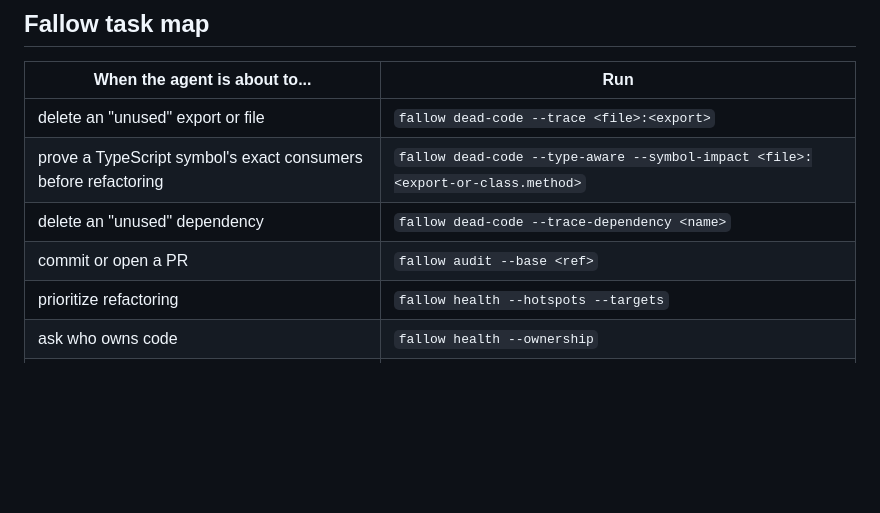
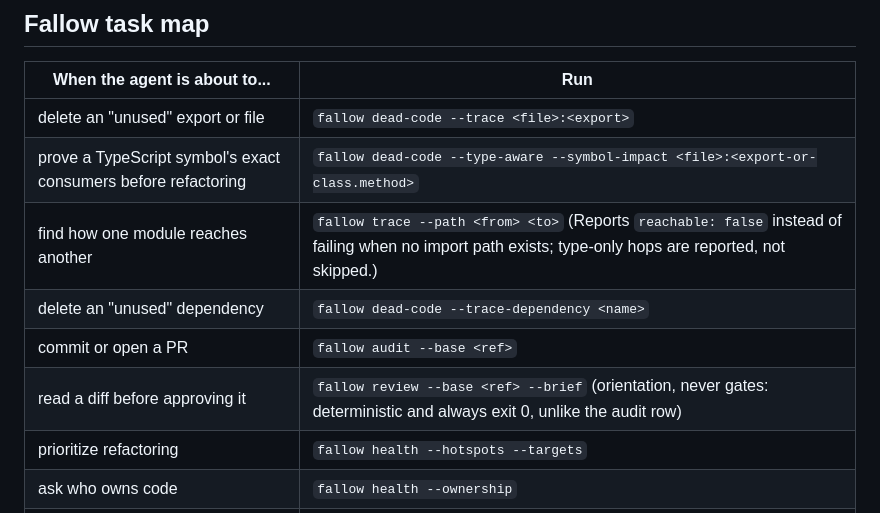
Before and after one commit to matthieu-27/nocap, a Markdown page: AGENTS.md, the part around the change. Rendered like a GitHub page; blank space fills up the shorter version.

Commit message:
docs: fallow task map learns trace and review commands
Co-Authored-By: Claude Code <noreply@anthropic.com>

```diff
--- a/AGENTS.md
+++ b/AGENTS.md
@@ -69,8 +69,10 @@ For non-skill agents, treat the task map below as the local onboarding source: r
 |---|---|
 | delete an "unused" export or file | `fallow dead-code --trace <file>:<export>` |
 | prove a TypeScript symbol's exact consumers before refactoring | `fallow dead-code --type-aware --symbol-impact <file>:<export-or-class.method>` |
+| find how one module reaches another | `fallow trace --path <from> <to>` (Reports `reachable: false` instead of failing when no import path exists; type-only hops are reported, not skipped.) |
 | delete an "unused" dependency | `fallow dead-code --trace-dependency <name>` |
 | commit or open a PR | `fallow audit --base <ref>` |
+| read a diff before approving it | `fallow review --base <ref> --brief` (orientation, never gates: deterministic and always exit 0, unlike the audit row) |
 | prioritize refactoring | `fallow health --hotspots --targets` |
 | ask who owns code | `fallow health --ownership` |
 | check untested-but-reachable code | `fallow health --coverage-gaps` |
```
